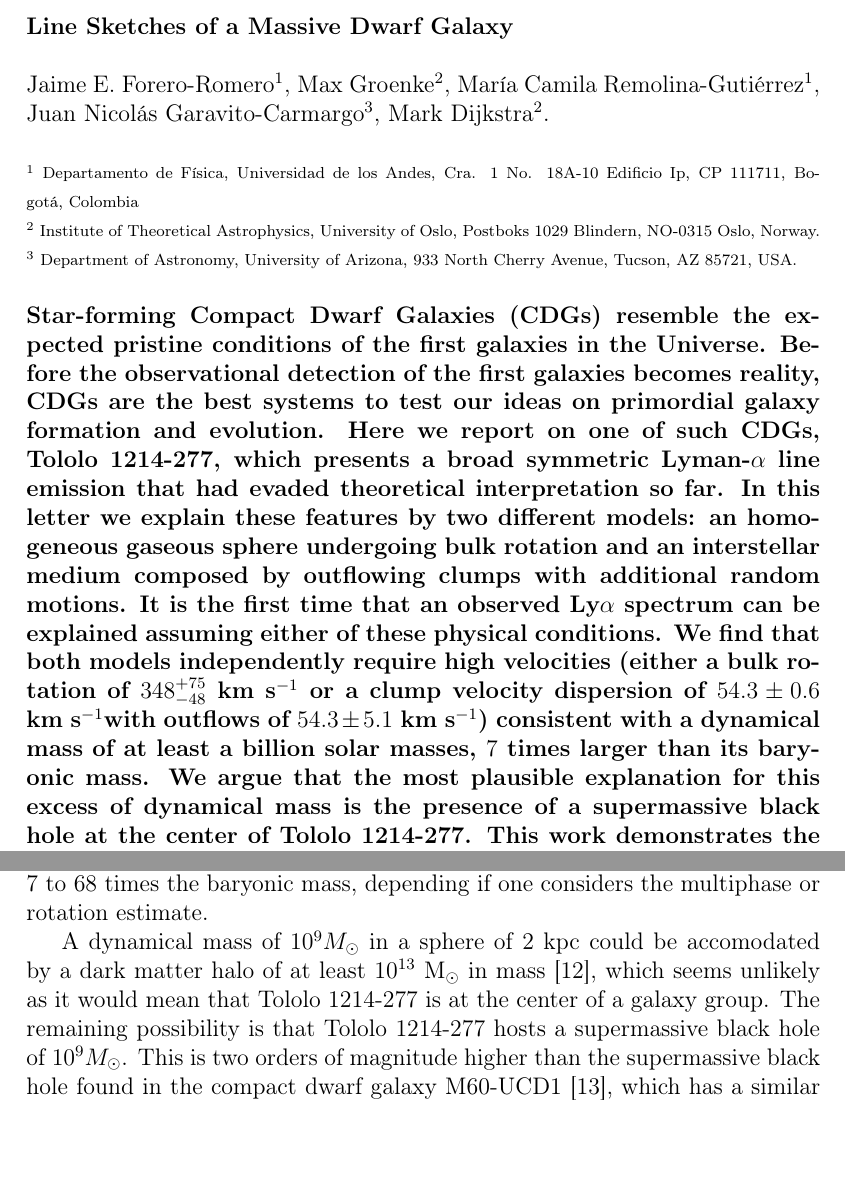
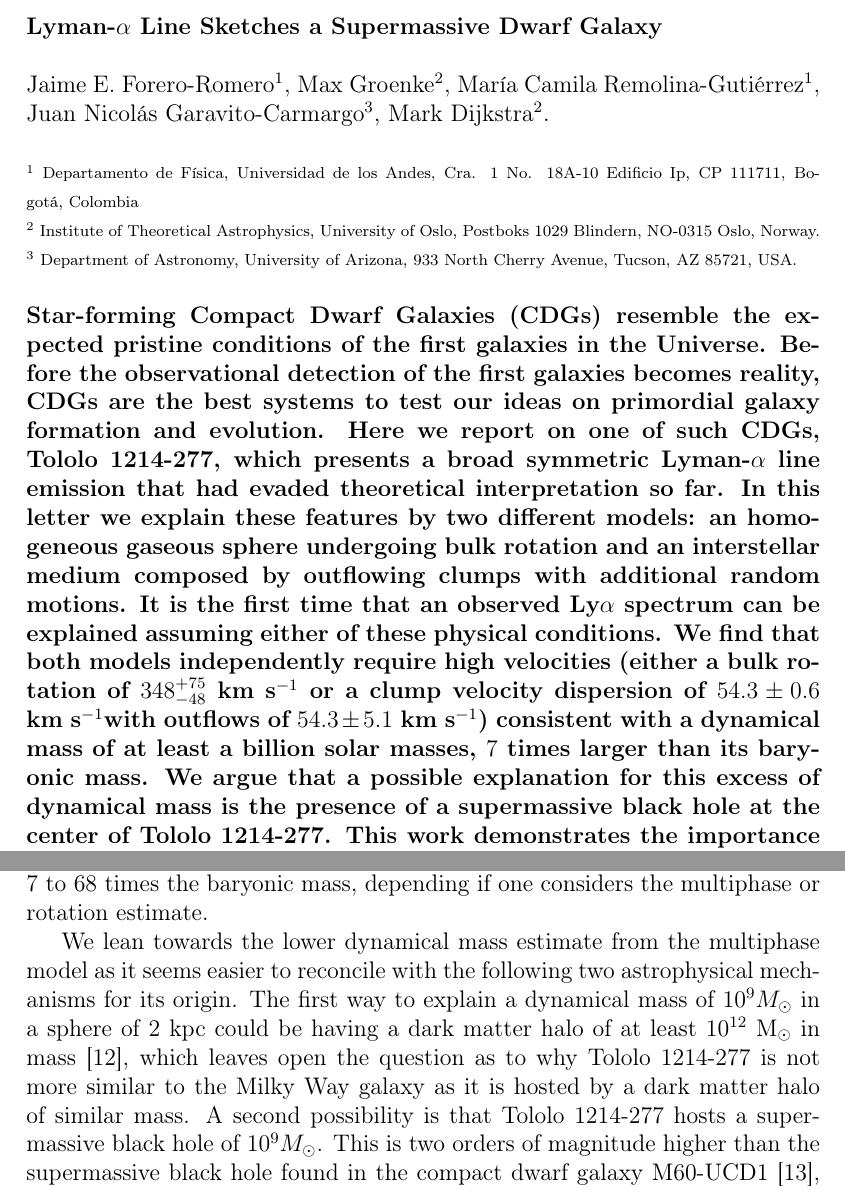
Before and after one commit to astroandes/tololo-lya-fit, a LaTeX document (paper/letter.tex): two parts of pages 1 and 3 of 10, joined at a grey line, cut so that both start at the same text, the shorter picture padded with empty space. Compiled offline with pdfLaTeX.

Commit message:
latest letter

```diff
--- a/paper/letter.tex
+++ b/paper/letter.tex
@@ -51,7 +51,7 @@
 \begin{document}
 \pagestyle{empty}
 \noindent
-\textbf{Line Sketches of a Massive Dwarf Galaxy}
+\textbf{Lyman-$\alpha$ Line Sketches a Supermassive Dwarf Galaxy}
 \\
 \\
 Jaime E. Forero-Romero$^{1}$, Max Groenke$^2$, Mar\'ia Camila
@@ -90,7 +90,7 @@ We find that both models independently require high velocities
 dispersion of \sigmaclump with outflows of
 \inftyclump) consistent with a dynamical mass of at
 least a billion solar masses, $7$ times larger than its baryonic mass.
-We argue that the most plausible explanation for this excess of
+We argue that a possible explanation for this excess of
 dynamical mass is the presence of a supermassive black hole at the
 center of \tol.
 This work demonstrates the importance of considering multiphase
@@ -204,12 +204,16 @@ M_{\odot}$   \cite{2014PASP..126.1079M} and its total neutral HI mass is $M_{\rm
 least 7 to 68 times the baryonic mass, depending if one
 considers the multiphase or rotation estimate.
 
-A dynamical mass of $10^{9} M_{\odot}$ in a sphere of 2 kpc could be
-accomodated by a dark matter halo of at least $10^{13}$
-M$_{\odot}$ in mass \cite{2011ApJ...726..108T}, which
-seems unlikely as it would mean that  \tol\ is at the center of a
-galaxy group.
-The remaining possibility is that \tol\ hosts a supermassive black hole of
+We lean towards the lower dynamical mass estimate from the multiphase
+model as it seems easier to reconcile with the following two
+astrophysical mechanisms for its origin.
+The first way to explain a dynamical mass of $10^{9} M_{\odot}$
+in a sphere of 2 kpc could be having a dark matter halo of at
+least $10^{12}$ M$_{\odot}$ in mass \cite{2011ApJ...726..108T}, which
+leaves open the question as to why  \tol\ is not more similar to the
+Milky Way galaxy as it is hosted by a dark matter halo of similar
+mass.
+A second possibility is that \tol\ hosts a supermassive black hole of
 $10^{9} M_{\odot}$. This is two orders of magnitude higher
 than the supermassive black hole found in the compact dwarf galaxy
 M60-UCD1 \cite{2014Natur.513..398S}, which has a similar stellar mass
```
Also changed, not shown: paper/letter.pdf, paper/letter.tex (8 more changed lines).
